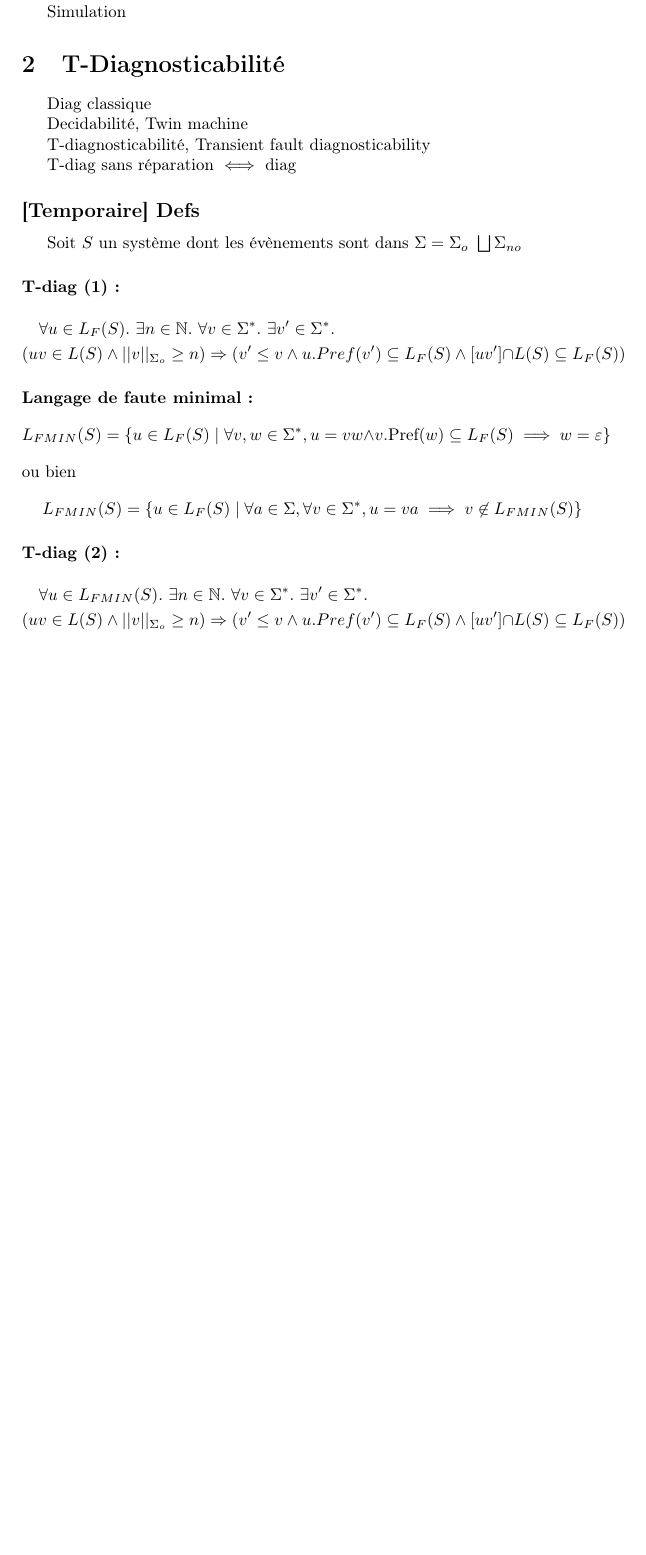
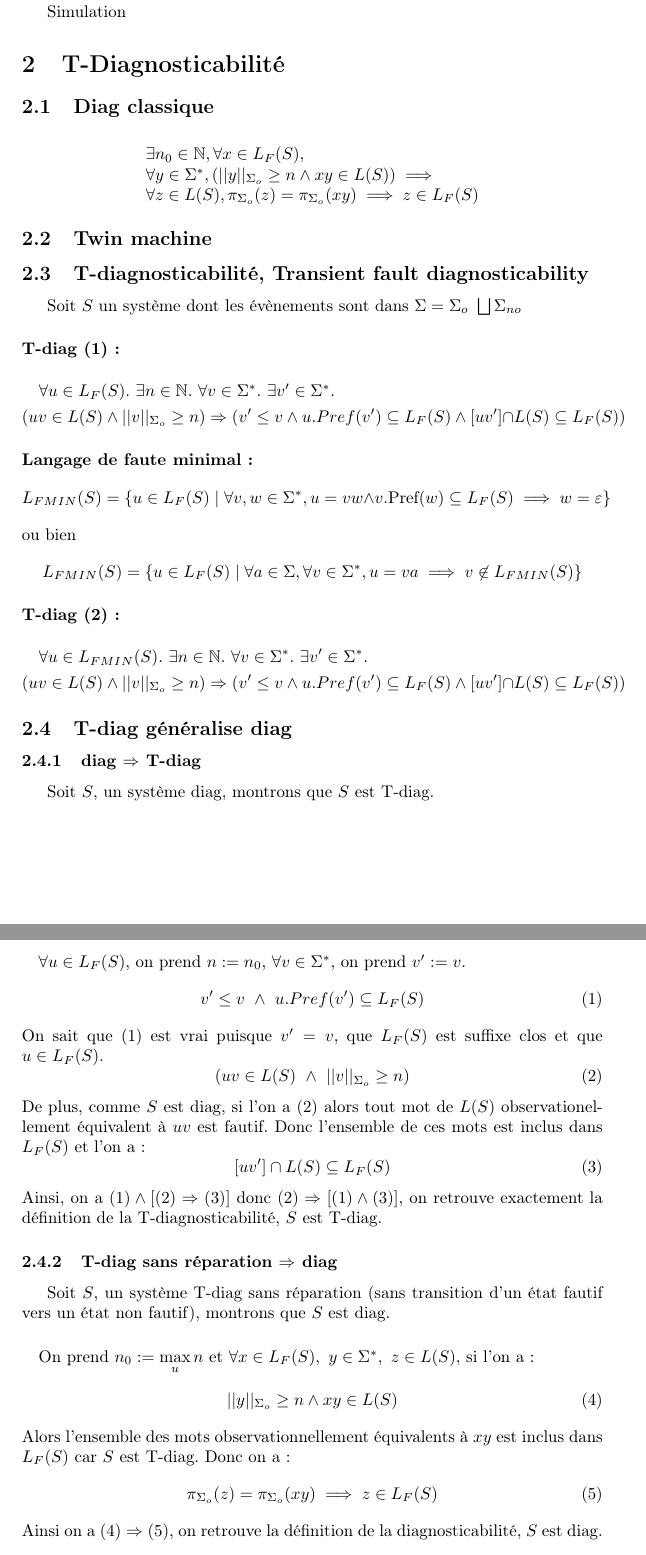
Before and after one commit to xavierm02/Projet-M1, a LaTeX paper (rapport_final/main.tex): part of page 2 of 5 before the commit and two parts of pages 2 and 3 of 6 after it, the two joined at a grey line, cut so that both start at the same text, the shorter picture padded with empty space. Compiled offline with pdfLaTeX.

Commit message:
réduction diag/t-diag

```diff
--- a/rapport_final/main.tex
+++ b/rapport_final/main.tex
@@ -52,15 +52,16 @@ Simulation
 
 \section{T-Diagnosticabilit\'e}
 
-Diag classique
+\subsection{Diag classique}
+$$\begin{array}{l}
+\exists n_0 \in \mathbb N, \forall x \in L_F(S),\\
+\forall y \in \Sigma^*, \left(||y||_{\Sigma_o} \ge n \land xy \in  L(S)\right) \implies\\
+\forall z \in L(S), \pi_{\Sigma_o}(z)=\pi_{\Sigma_o}(xy) \implies z \in L_F(S)
+\end{array}$$
 
-Decidabilit\'e, Twin machine
+\subsection{Twin machine}
 
-T-diagnosticabilit\'e, Transient fault diagnosticability
-
-T-diag sans r\'eparation $ \iff $ diag
-
-\subsection*{[Temporaire] Defs}
+\subsection{T-diagnosticabilit\'e, Transient fault diagnosticability}
 
 Soit $S$ un système dont les évènements sont dans $\Sigma = \Sigma_o \ \bigsqcup \Sigma_{no}$
 \paragraph{T-diag (1) :}
@@ -80,6 +81,40 @@ $$L_{FMIN}(S) = \{u \in L_F(S) \mid \forall a \in \Sigma, \forall v \in \Sigma^*
 \forall u \in L_{FMIN}(S).\ \exists n \in \mathbb{N}.\ \forall v \in \Sigma^*.\ \exists v' \in \Sigma^*. \\
 (uv \in L(S) \ \wedge \  ||v||_{\Sigma_o}\geq n) \Rightarrow (v'\leq v \ \wedge \  u.Pref(v') \subseteq L_F(S) \ \wedge \  [uv'] \cap L(S) \subseteq L_F(S))
 \end{multline*}
+
+
+\subsection{T-diag généralise diag}
+
+\subsubsection{diag $\Rightarrow$ T-diag}
+
+Soit $S$, un système diag, montrons que $S$ est T-diag.
+\paragraph{}
+\noindent $\forall u \in L_{F}(S)$, on prend $n := n_0$, $\forall v \in \Sigma^*$, on prend $v' := v$.
+\begin{equation}
+v'\leq v \ \wedge \  u.Pref(v') \subseteq L_F(S)
+\end{equation}
+On sait que (1) est vrai puisque $v'=v$, que $L_F(S)$ est suffixe clos et que $u \in L_F(S)$.
+\begin{equation}
+(uv \in L(S) \ \wedge \  ||v||_{\Sigma_o}\geq n)
+\end{equation}
+De plus, comme $S$ est diag, si l'on a (2) alors tout mot de $L(S)$ observationellement équivalent à $uv$ est fautif. Donc l'ensemble de ces mots est inclus dans $L_F(S)$ et l'on a :
+\begin{equation}
+[uv'] \cap L(S) \subseteq L_F(S)
+\end{equation}
+Ainsi, on a $(1) \wedge [ (2)  \Rightarrow (3) ]$ donc $(2)  \Rightarrow [ (1) \wedge (3) ]$, on retrouve exactement la définition de la T-diagnosticabilité, $S$ est T-diag.
+\subsubsection{T-diag sans r\'eparation $\Rightarrow$ diag}
+Soit $S$, un système T-diag sans réparation (sans transition d'un état fautif vers un état non fautif), montrons que $S$ est diag.
+\paragraph{}
+\noindent On prend $n_0:= \max\limits_{u} n$ et
+$\forall x \in L_F(S),\ y \in \Sigma^*,\ z \in L(S),$ si l'on a :
+\begin{equation}
+||y||_{\Sigma_o} \ge n \land xy \in  L(S)
+\end{equation}
+Alors l'ensemble des mots observationnellement équivalents à $xy$ est inclus dans $L_F(S)$ car $S$ est T-diag. Donc on a :
+\begin{equation}
+ \pi_{\Sigma_o}(z)=\pi_{\Sigma_o}(xy) \implies z \in L_F(S)
+\end{equation}
+Ainsi on a $(4) \Rightarrow (5)$, on retrouve la définition de la diagnosticabilité, $S$ est diag.
 
 
 \newpage
```
